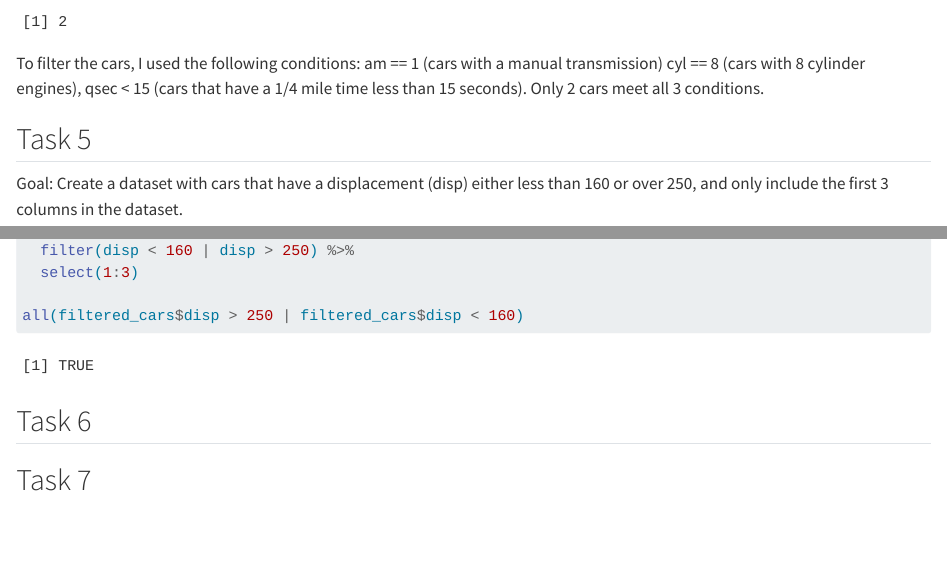
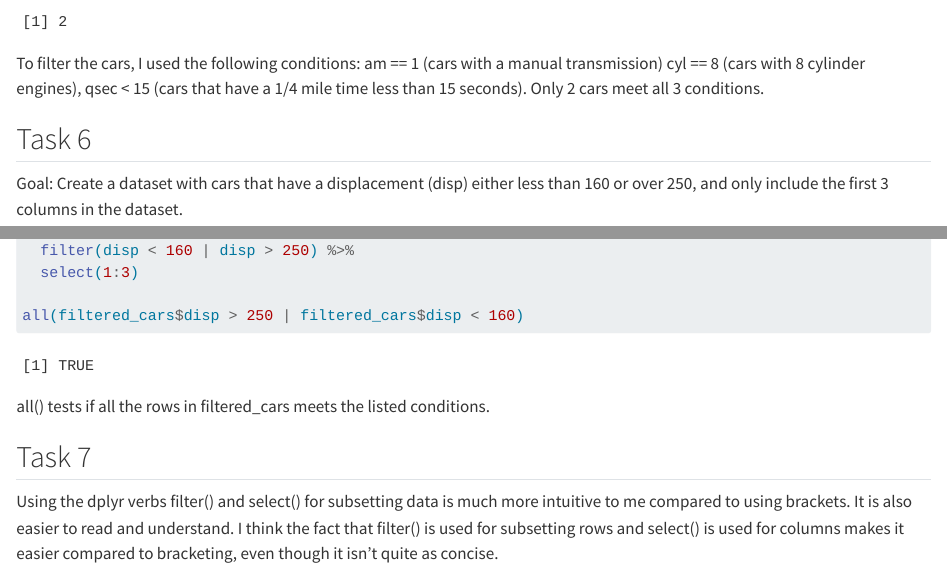
Before and after one commit to owenhw44/DataR-155, a Quarto document (chapter11_practice.qmd): the page in a window 1100 px wide, from 2770 px down, and a second part further down, joined at a grey line. Rendered offline with R 4.5, knitr and Pandoc in place of Quarto, with nearby package versions.

Commit message:
finished practice space

````diff
--- a/chapter11_practice.qmd
+++ b/chapter11_practice.qmd
@@ -73,7 +73,7 @@ nrow(Fast_n_Furious)
 
 To filter the cars, I used the following conditions: am == 1 (cars with a manual transmission) cyl == 8 (cars with 8 cylinder engines), qsec \< 15 (cars that have a 1/4 mile time less than 15 seconds). Only 2 cars meet all 3 conditions.
 
-## Task 5
+## Task 6
 
 Goal: Create a dataset with cars that have a displacement (disp) either less than 160 or over 250, and only include the first 3 columns in the dataset.
 
@@ -89,6 +89,8 @@ filtered_cars <- mtcars %>%
 all(filtered_cars$disp > 250 | filtered_cars$disp < 160)
 ```
 
-## Task 6
+all() tests if all the rows in filtered_cars meets the listed conditions.
 
 ## Task 7
+
+Using the dplyr verbs filter() and select() for subsetting data is much more intuitive to me compared to using brackets. It is also easier to read and understand. I think the fact that filter() is used for subsetting rows and select() is used for columns makes it easier compared to bracketing, even though it isn't quite as concise.
````
